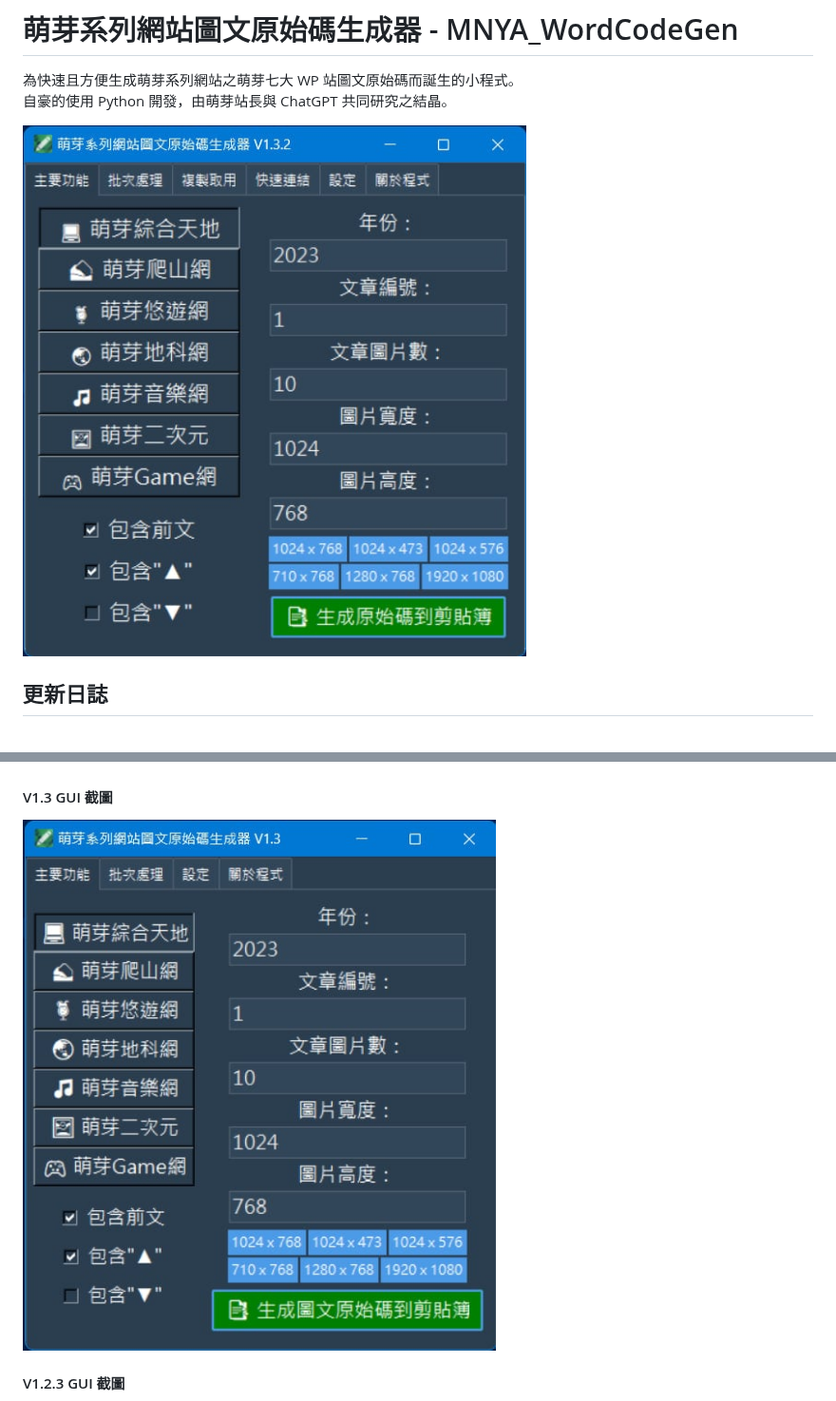
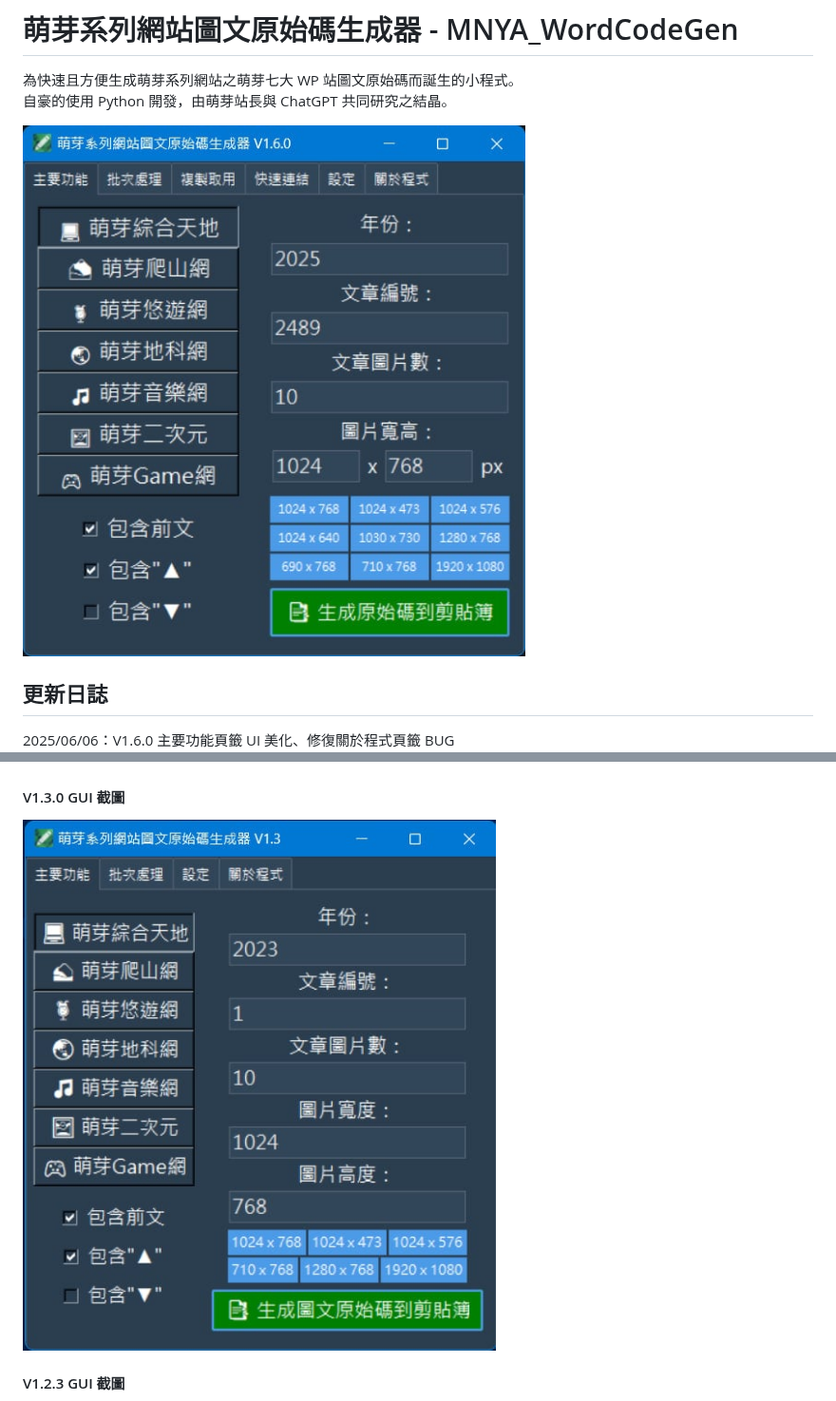
Before and after one commit to qwe987299/MNYA_WordCodeGen, a Markdown page: README.md, 2 parts joined by grey strips. Shown at 95% size. GitHub-like rendering; pictures changed too: screenshot/V1.6.0.jpg (added).

```diff
--- a/README.md
+++ b/README.md
@@ -3,10 +3,11 @@
 為快速且方便生成萌芽系列網站之萌芽七大 WP 站圖文原始碼而誕生的小程式。<br>
 自豪的使用 Python 開發，由萌芽站長與 ChatGPT 共同研究之結晶。
 
-![V1.3.2 GUI截圖](screenshot/V1.3.2.jpg)
+![V1.6.0 GUI截圖](screenshot/V1.6.0.jpg)
 
 ## 更新日誌
 
+2025/06/06：V1.6.0 主要功能頁籤 UI 美化、修復關於程式頁籤 BUG<br>
 2025/06/06：V1.5.6 批次處理頁籤內新增文字批次取代工具(子視窗開啟)<br>
 2025/06/06：V1.5.5 新增批次檔可於關於程式頁籤內執行程式更新<br>
 2025/06/05：V1.5.4 影片重複淡化工具可以批次處理<br>
@@ -62,9 +67,9 @@ start run.bat<br>
 
 ![V1.3.1 GUI截圖](screenshot/V1.3.1.jpg)
 
-#### V1.3 GUI 截圖
+#### V1.3.0 GUI 截圖
 
-![V1.3 GUI截圖](screenshot/V1.3.jpg)
+![V1.3.0 GUI截圖](screenshot/V1.3.0.jpg)
 
 #### V1.2.3 GUI 截圖
 
```
Also changed, not shown: other parts of README.md (+8 -4 lines), screenshot/V1.2.0.jpg (renamed from screenshot/V1.2.jpg), screenshot/V1.3.0.jpg (renamed from screenshot/V1.3.jpg), 2 other files.
